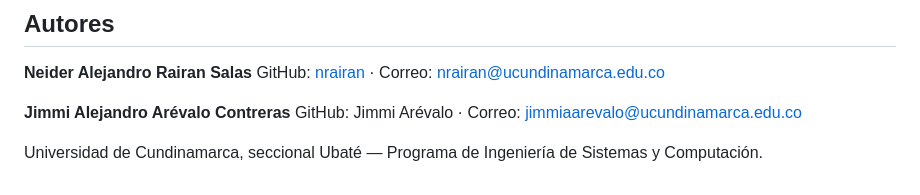
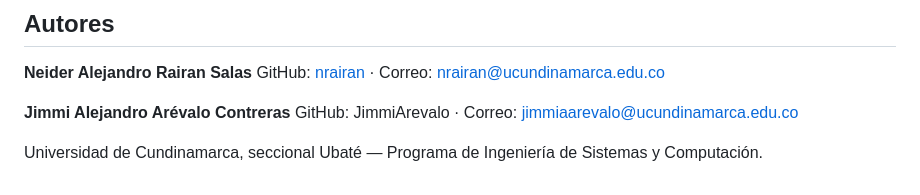
Before and after one commit to nrairan/PGC_MCS, a Markdown page: README.md, the part around the change. Rendered like a GitHub page.

```diff
--- a/README.md
+++ b/README.md
@@ -169,6 +169,6 @@ El único archivo de pruebas (`test/widget_test.dart`) es la plantilla por defec
 GitHub: [nrairan](https://github.com/nrairan) · Correo: nrairan@ucundinamarca.edu.co
 
 **Jimmi Alejandro Arévalo Contreras**
-GitHub: Jimmi Arévalo · Correo: jimmiaarevalo@ucundinamarca.edu.co
+GitHub: JimmiArevalo · Correo: jimmiaarevalo@ucundinamarca.edu.co
 
 Universidad de Cundinamarca, seccional Ubaté — Programa de Ingeniería de Sistemas y Computación.
```
